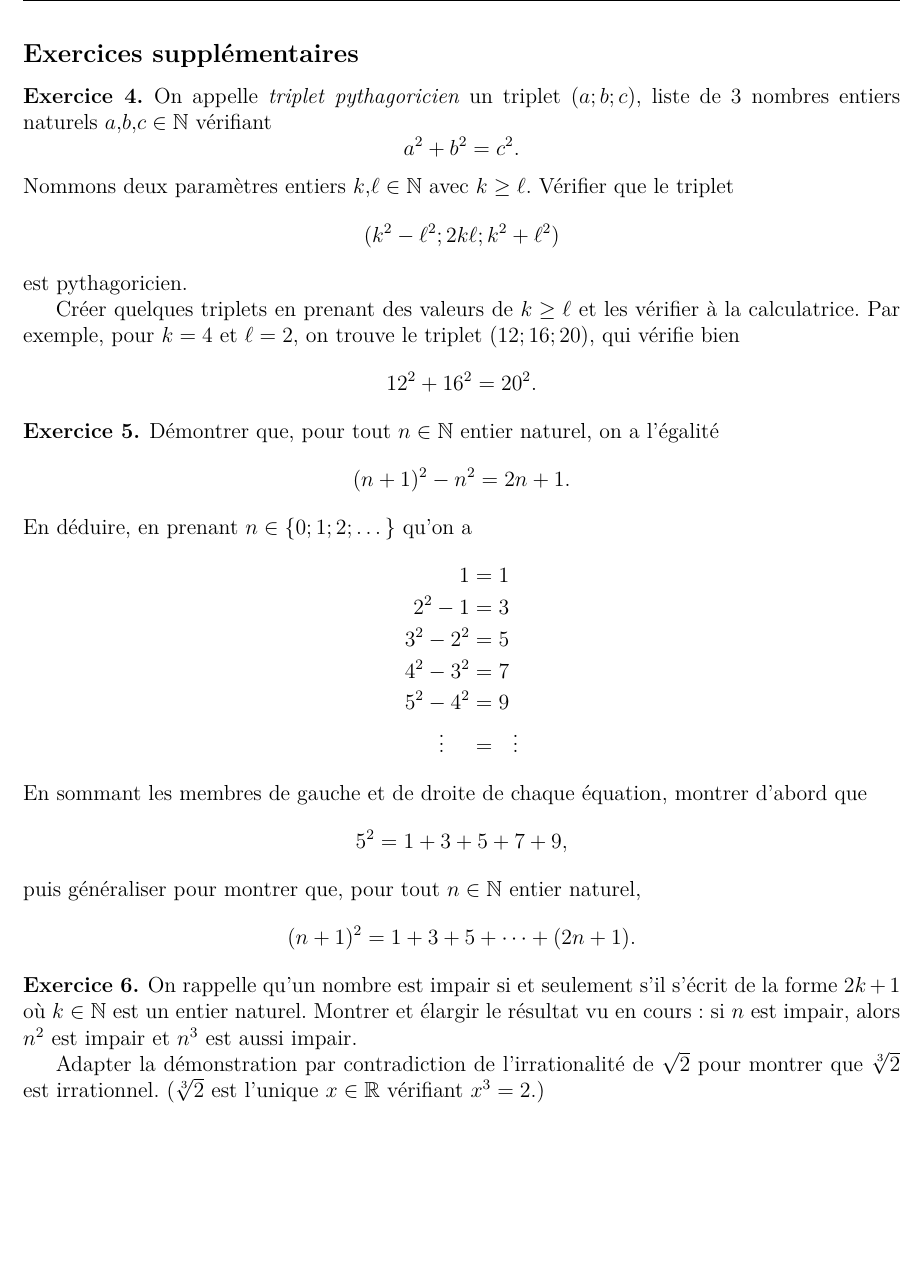
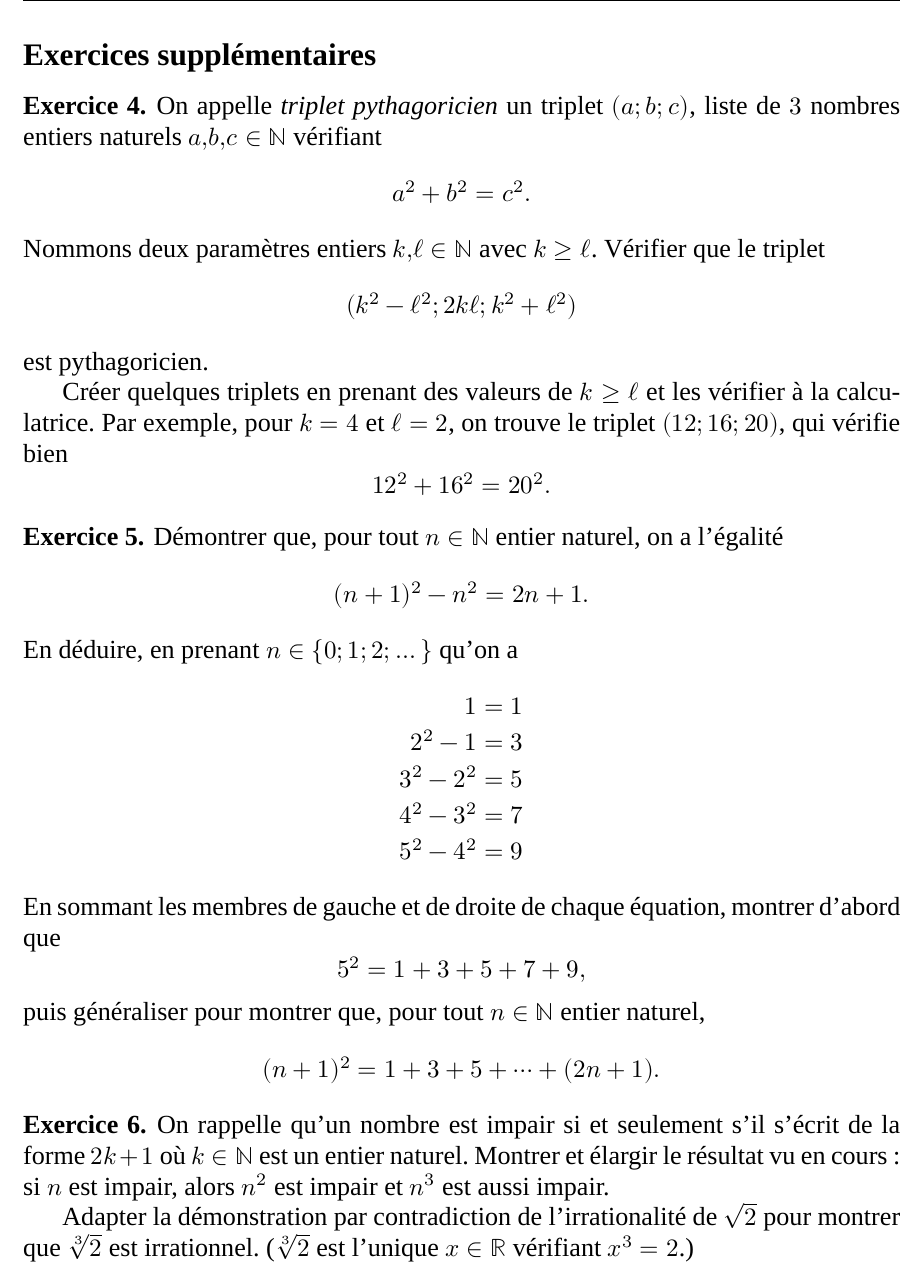
Before and after one commit to Mattuuuuh/Maths-2nde, a LaTeX document (Fonctions/serie3/serie3.tex): part of page 2 of 2, cut so that both start at the same text, the shorter picture padded with empty space. Compiled offline with XeLaTeX; a missing font is replaced by an installed copy or a similar font.

Commit message:
ifdys checks.

```diff
--- a/Fonctions/serie3/serie3.tex
+++ b/Fonctions/serie3/serie3.tex
@@ -4,7 +4,7 @@
 				% ENABLE or DISABLE font change
 				% use XeLaTeX if true
 				\dystrue
-				\dysfalse
+				%\dysfalse
 
 
 \ifdys
@@ -185,8 +185,11 @@ nomarginpar,% We don't want any margin paragraphs
 			\end{multicols}
 	}{}
 
+	\ifdys
+	\else
+	\newpage
+	\fi
 
-	\newpage
 	\subsection*{Exercices supplémentaires}
 
 	\exe{
@@ -206,14 +209,24 @@ nomarginpar,% We don't want any margin paragraphs
 		Démontrer que, pour tout $n\in\N$ entier naturel, on a l'égalité
 			\[ (n+1)^2 -n^2 = 2n+1. \]
 		En déduire, en prenant $n\in\{0;1;2; \dots\}$ qu'on a
+		\ifdys
+			\begin{align*}
+				1 &= 1 \\
+				2^2 - 1 &= 3 \\
+				3^2 - 2^2 &= 5 \\
+				4^2 - 3^2 &= 7 \\
+				5^2 - 4^2 &= 9
+			\end{align*}
+		\else
 			\begin{align*}
 				1 &= 1 \\
 				2^2 - 1 &= 3 \\
 				3^2 - 2^2 &= 5 \\
 				4^2 - 3^2 &= 7 \\
 				5^2 - 4^2 &= 9 \\
-					\vdots\quad \, &= \ \ \vdots
+				\vdots\quad \, &= \ \ \vdots
 			\end{align*}
+		\fi
 		En sommant les membres de gauche et de droite de chaque équation, montrer d'abord que
 			\[ 5^2 = 1 + 3 + 5 + 7 + 9, \]
 		puis généraliser pour montrer que, pour tout $n\in\N$ entier naturel,
```
Also changed, not shown: Fonctions/serie3/serie3.tex (2 more changed lines).
